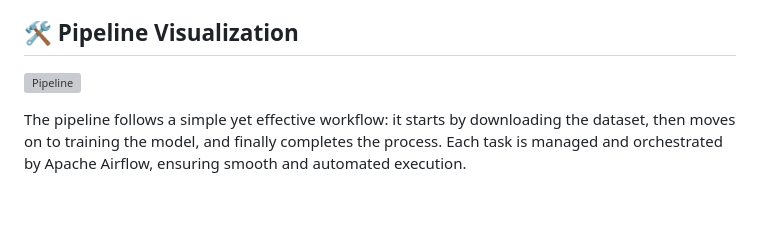
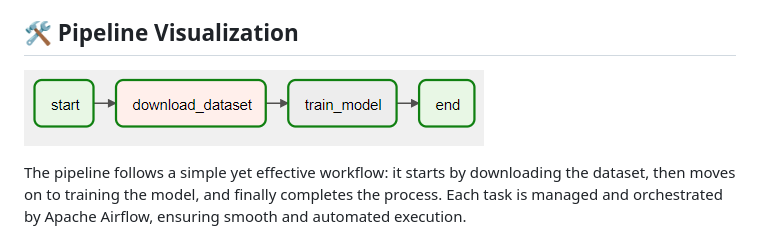
Before and after one commit to aravinda-1402/Customer-Churn-Prediction, a Markdown page: README.md, the part around the change. GitHub-like rendering; blank space fills up the shorter version; grey boxes are pictures that could not be loaded.

```diff
--- a/README.md
+++ b/README.md
@@ -13,7 +13,7 @@ The project uses a logistic regression model to predict customer churn based on
 
 ## 🛠 Pipeline Visualization
 
-![Pipeline](pipeline.png)
+![Pipeline](Pipeline.png)
 
 The pipeline follows a simple yet effective workflow: it starts by downloading the dataset, then moves on to training the model, and finally completes the process. Each task is managed and orchestrated by Apache Airflow, ensuring smooth and automated execution.
 ## 🔧 Technologies & Tools
```
